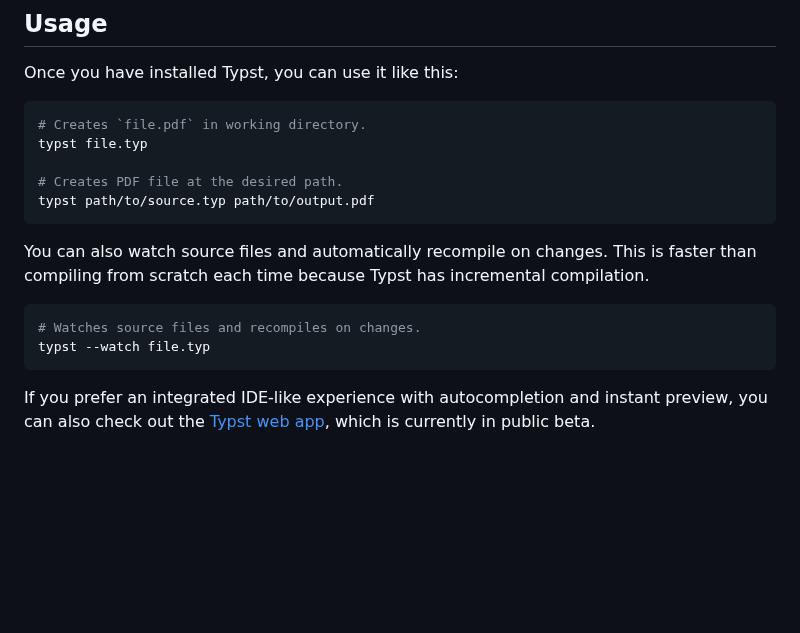
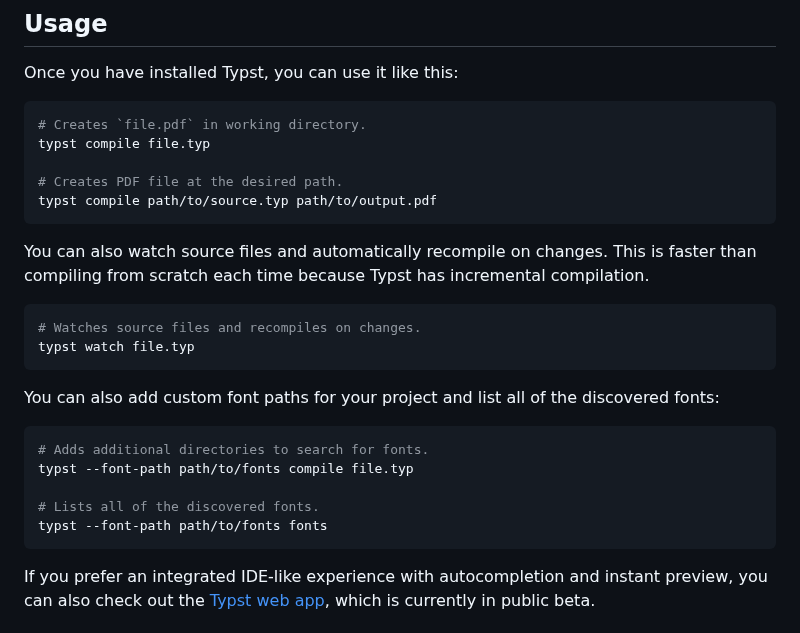
Before and after one commit to engsprama/typst, a Markdown page: README.md, the part around the change. Rendered like a GitHub page; blank space fills up the shorter version.

Commit message:
Updated README.md for new CLI (#471)

````diff
--- a/README.md
+++ b/README.md
@@ -123,10 +123,10 @@ the bleeding edge version with `nix run github:typst/typst -- --version`.
 Once you have installed Typst, you can use it like this:
 ```sh
 # Creates `file.pdf` in working directory.
-typst file.typ
+typst compile file.typ
 
 # Creates PDF file at the desired path.
-typst path/to/source.typ path/to/output.pdf
+typst compile path/to/source.typ path/to/output.pdf
 ```
 
 You can also watch source files and automatically recompile on changes. This is
@@ -134,7 +134,16 @@ faster than compiling from scratch each time because Typst has incremental
 compilation.
 ```sh
 # Watches source files and recompiles on changes.
-typst --watch file.typ
+typst watch file.typ
+```
+
+You can also add custom font paths for your project and list all of the discovered fonts:
+```sh
+# Adds additional directories to search for fonts.
+typst --font-path path/to/fonts compile file.typ
+
+# Lists all of the discovered fonts.
+typst --font-path path/to/fonts fonts
 ```
 
 If you prefer an integrated IDE-like experience with autocompletion and instant
````
